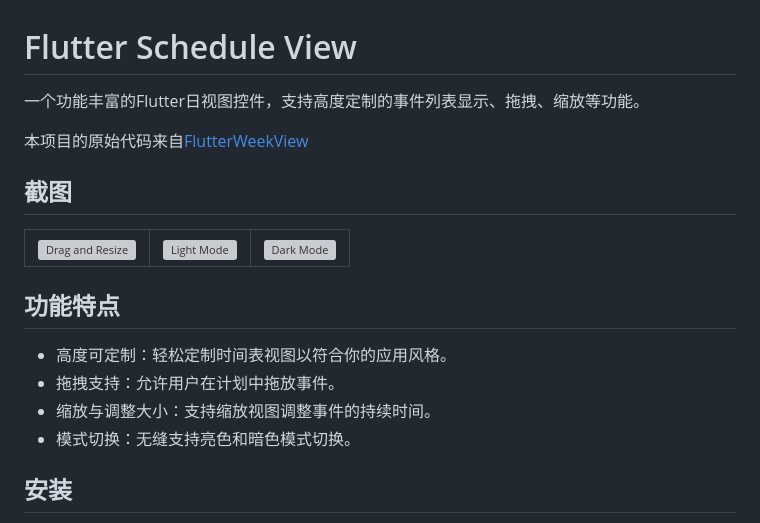
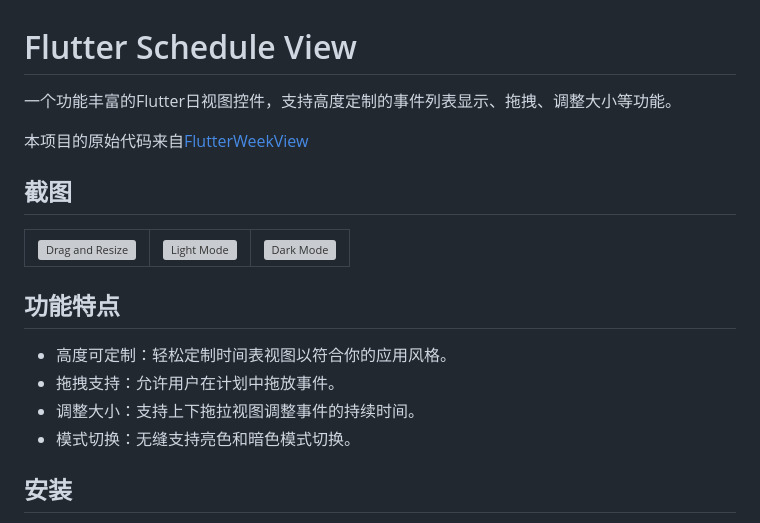
Before and after one commit to kongpf8848/flutter_schedule_view, a Markdown page: README.md, the part around the change. GitHub-like rendering; grey boxes are pictures that could not be loaded.

```diff
--- a/README.md
+++ b/README.md
@@ -1,6 +1,6 @@
 # Flutter Schedule View
 
-一个功能丰富的Flutter日视图控件，支持高度定制的事件列表显示、拖拽、缩放等功能。
+一个功能丰富的Flutter日视图控件，支持高度定制的事件列表显示、拖拽、调整大小等功能。
 
 本项目的原始代码来自[FlutterWeekView](https://github.com/Skyost/FlutterWeekView)
 
@@ -18,7 +18,7 @@
 ## 功能特点
 - 高度可定制：轻松定制时间表视图以符合你的应用风格。
 - 拖拽支持：允许用户在计划中拖放事件。
-- 缩放与调整大小：支持缩放视图调整事件的持续时间。
+- 调整大小：支持上下拖拉视图调整事件的持续时间。
 - 模式切换：无缝支持亮色和暗色模式切换。
 
 ## 安装
```
